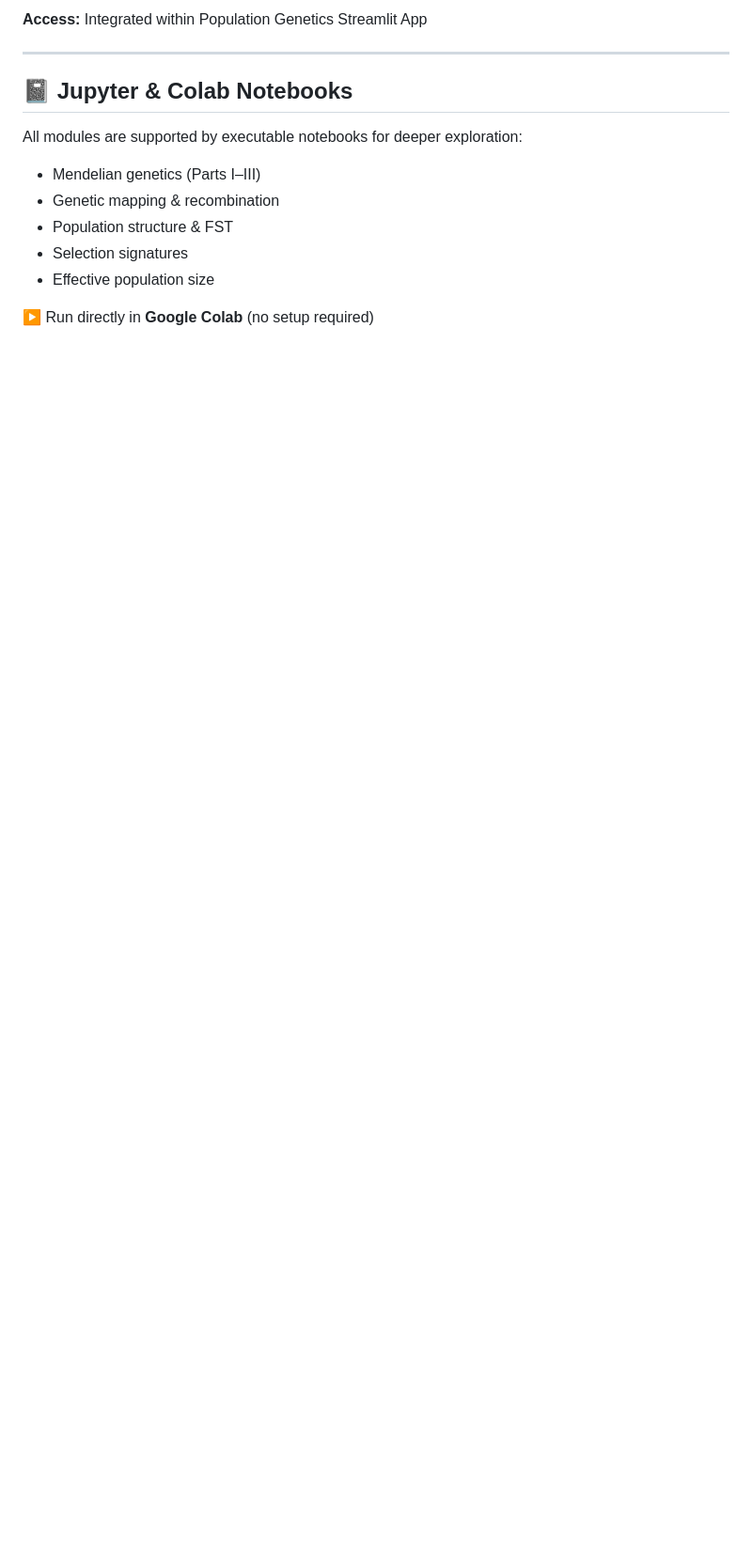
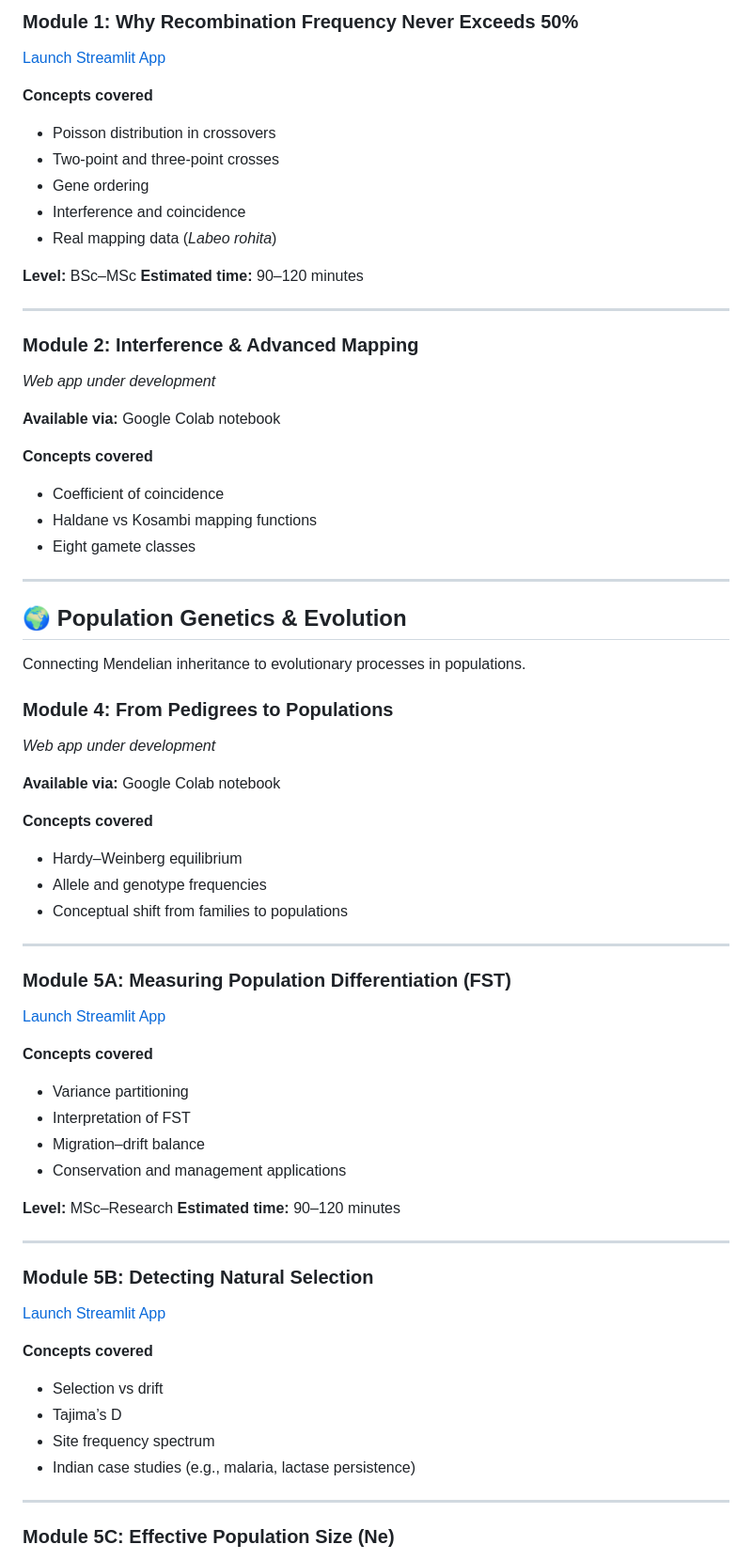
Before and after one commit to The-Pattern-Hunter/principles-of-genetics-interactive, a Markdown page: README.md, the part around the change printed below. Shown: that part at 94% size. Drawn GitHub-style; blank space fills up the shorter version.

```diff
--- a/README.md
+++ b/README.md
@@ -77,16 +89,81 @@ No installation. No login. Works seamlessly on **mobile, tablet, and desktop** d
 
-**Access:** Integrated within Population Genetics Streamlit App
+### Module 1: Why Recombination Frequency Never Exceeds 50%
+
+[Launch Streamlit App](https://principles-of-genetics-interactive-bycwnz8xeavactkczy3tsm.streamlit.app/)
+
+**Concepts covered**
+
+* Poisson distribution in crossovers
+* Two-point and three-point crosses
+* Gene ordering
+* Interference and coincidence
+* Real mapping data (*Labeo rohita*)
+
+**Level:** BSc–MSc
+**Estimated time:** 90–120 minutes
 
 ---
 
-## 📓 Jupyter & Colab Notebooks
+### Module 2: Interference & Advanced Mapping
 
-All modules are supported by executable notebooks for deeper exploration:
+*Web app under development*
 
-* Mendelian genetics (Parts I–III)
-* Genetic mapping & recombination
-* Population structure & FST
-* Selection signatures
-* Effective population size
+**Available via:** Google Colab notebook
 
-▶ Run directly in **Google Colab** (no setup required)
+**Concepts covered**
+
+* Coefficient of coincidence
+* Haldane vs Kosambi mapping functions
+* Eight gamete classes
+
+---
+
+## 🌍 Population Genetics & Evolution
+
+Connecting Mendelian inheritance to evolutionary processes in populations.
+
+### Module 4: From Pedigrees to Populations
+
+*Web app under development*
+
+**Available via:** Google Colab notebook
+
+**Concepts covered**
+
+* Hardy–Weinberg equilibrium
+* Allele and genotype frequencies
+* Conceptual shift from families to populations
+
+---
+
+### Module 5A: Measuring Population Differentiation (FST)
+
+[Launch Streamlit App](https://principles-of-genetics-interactive-hw5rkq6r9dfyccmh3wgidk.streamlit.app/)
+
+**Concepts covered**
+
+* Variance partitioning
+* Interpretation of FST
+* Migration–drift balance
+* Conservation and management applications
+
+**Level:** MSc–Research
+**Estimated time:** 90–120 minutes
+
+---
+
+### Module 5B: Detecting Natural Selection
+
+[Launch Streamlit App](https://principles-of-genetics-interactive-maxg2rtgchwugznsmrabo8.streamlit.app/)
+
+**Concepts covered**
+
+* Selection vs drift
+* Tajima’s D
+* Site frequency spectrum
+* Indian case studies (e.g., malaria, lactase persistence)
+
+---
+
+### Module 5C: Effective Population Size (Ne)
+
```
Also changed, not shown: other parts of README.md (+101 -82 lines).
